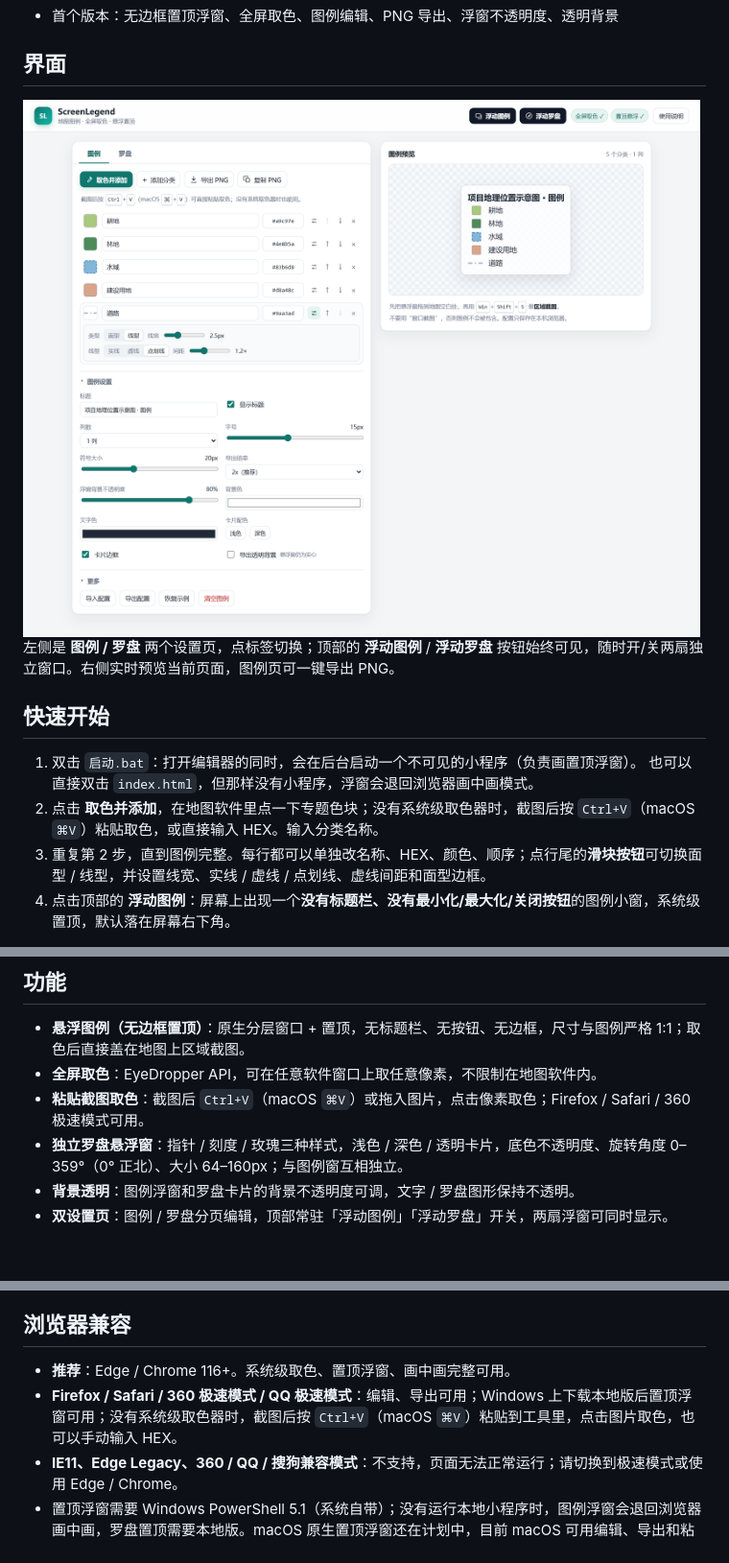
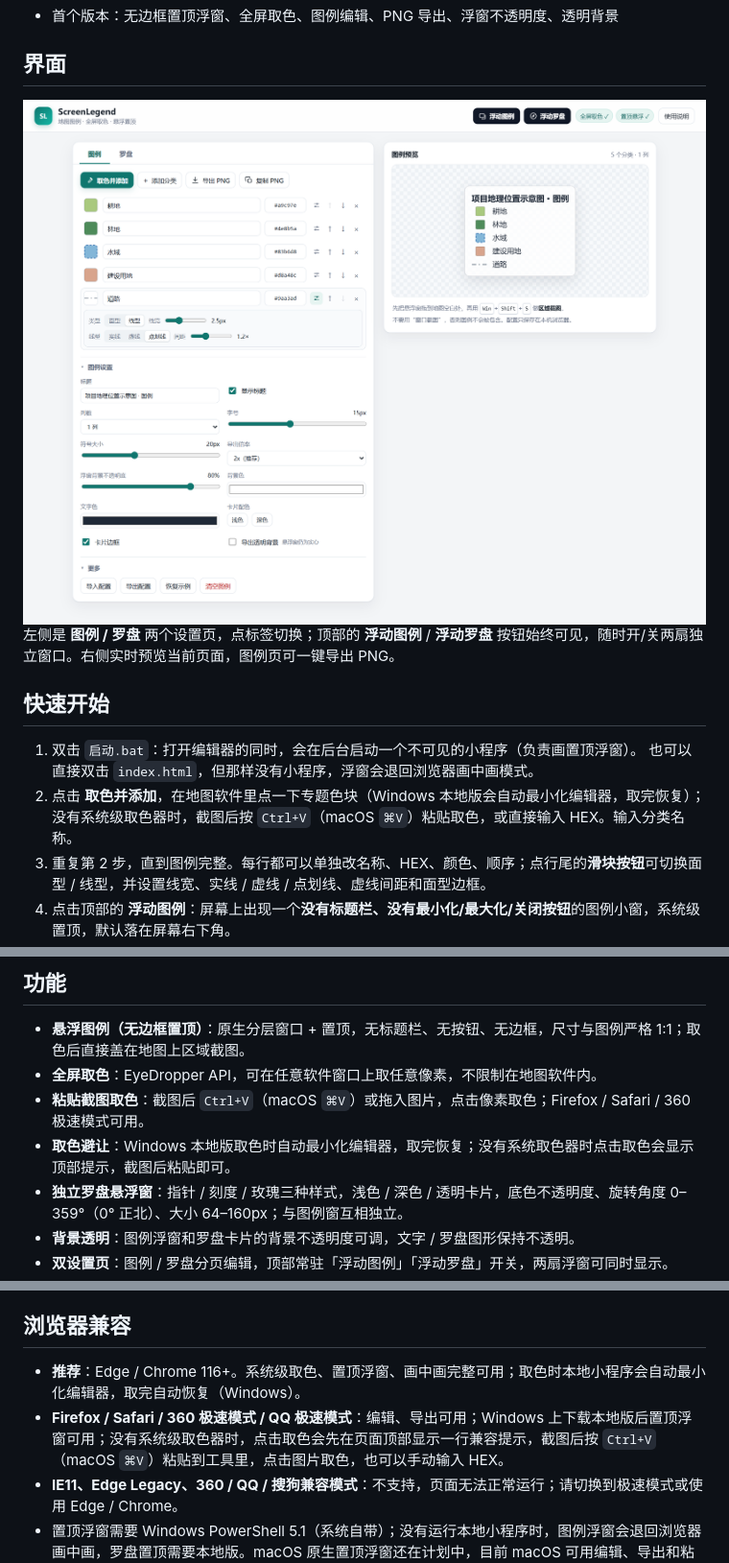
Before and after one commit to LDecem/ScreenLegend, a Markdown page: README.md, 3 parts joined by grey strips. Shown at 96% size. Drawn GitHub-style; pictures changed too: docs/screenshot-editor.png; folded sections open; blank space fills up the shorter version.

```diff
--- a/README.md
+++ b/README.md
@@ -67,7 +67,7 @@
 
 1. 双击 `启动.bat`：打开编辑器的同时，会在后台启动一个不可见的小程序（负责画置顶浮窗）。
    也可以直接双击 `index.html`，但那样没有小程序，浮窗会退回浏览器画中画模式。
-2. 点击 **取色并添加**，在地图软件里点一下专题色块；没有系统级取色器时，截图后按 `Ctrl+V`（macOS `⌘V`）粘贴取色，或直接输入 HEX。输入分类名称。
+2. 点击 **取色并添加**，在地图软件里点一下专题色块（Windows 本地版会自动最小化编辑器，取完恢复）；没有系统级取色器时，截图后按 `Ctrl+V`（macOS `⌘V`）粘贴取色，或直接输入 HEX。输入分类名称。
 3. 重复第 2 步，直到图例完整。每行都可以单独改名称、HEX、颜色、顺序；点行尾的**滑块按钮**可切换面型 / 线型，并设置线宽、实线 / 虚线 / 点划线、虚线间距和面型边框。
 4. 点击顶部的 **浮动图例**：屏幕上出现一个**没有标题栏、没有最小化/最大化/关闭按钮**的图例小窗，系统级置顶，默认落在屏幕右下角。
 5. 把它拖到地图空白处，用 `Win + Shift + S`、PixPin 或 ShareX 做 **区域截图**，把地图和图例一起截进去。
@@ -105,6 +105,7 @@
 - **悬浮图例（无边框置顶）**：原生分层窗口 + 置顶，无标题栏、无按钮、无边框，尺寸与图例严格 1:1；取色后直接盖在地图上区域截图。
 - **全屏取色**：EyeDropper API，可在任意软件窗口上取任意像素，不限制在地图软件内。
 - **粘贴截图取色**：截图后 `Ctrl+V`（macOS `⌘V`）或拖入图片，点击像素取色；Firefox / Safari / 360 极速模式可用。
+- **取色避让**：Windows 本地版取色时自动最小化编辑器，取完恢复；没有系统取色器时点击取色会显示顶部提示，截图后粘贴即可。
 - **独立罗盘悬浮窗**：指针 / 刻度 / 玫瑰三种样式，浅色 / 深色 / 透明卡片，底色不透明度、旋转角度 0–359°（0° 正北）、大小 64–160px；与图例窗互相独立。
 - **背景透明**：图例浮窗和罗盘卡片的背景不透明度可调，文字 / 罗盘图形保持不透明。
 - **双设置页**：图例 / 罗盘分页编辑，顶部常驻「浮动图例」「浮动罗盘」开关，两扇浮窗可同时显示。
@@ -116,8 +117,8 @@
 
 ## 浏览器兼容
 
-- **推荐**：Edge / Chrome 116+。系统级取色、置顶浮窗、画中画完整可用。
-- **Firefox / Safari / 360 极速模式 / QQ 极速模式**：编辑、导出可用；Windows 上下载本地版后置顶浮窗可用；没有系统级取色器时，截图后按 `Ctrl+V`（macOS `⌘V`）粘贴到工具里，点击图片取色，也可以手动输入 HEX。
+- **推荐**：Edge / Chrome 116+。系统级取色、置顶浮窗、画中画完整可用；取色时本地小程序会自动最小化编辑器，取完自动恢复（Windows）。
+- **Firefox / Safari / 360 极速模式 / QQ 极速模式**：编辑、导出可用；Windows 上下载本地版后置顶浮窗可用；没有系统级取色器时，点击取色会先在页面顶部显示一行兼容提示，截图后按 `Ctrl+V`（macOS `⌘V`）粘贴到工具里，点击图片取色，也可以手动输入 HEX。
 - **IE11、Edge Legacy、360 / QQ / 搜狗兼容模式**：不支持，页面无法正常运行；请切换到极速模式或使用 Edge / Chrome。
 - 置顶浮窗需要 Windows PowerShell 5.1（系统自带）；没有运行本地小程序时，图例浮窗会退回浏览器画中画，罗盘置顶需要本地版。macOS 原生置顶浮窗还在计划中，目前 macOS 可用编辑、导出和粘贴取色。
 
```
Also changed, not shown: docs/screenshot-paste.png, 2 other files.
